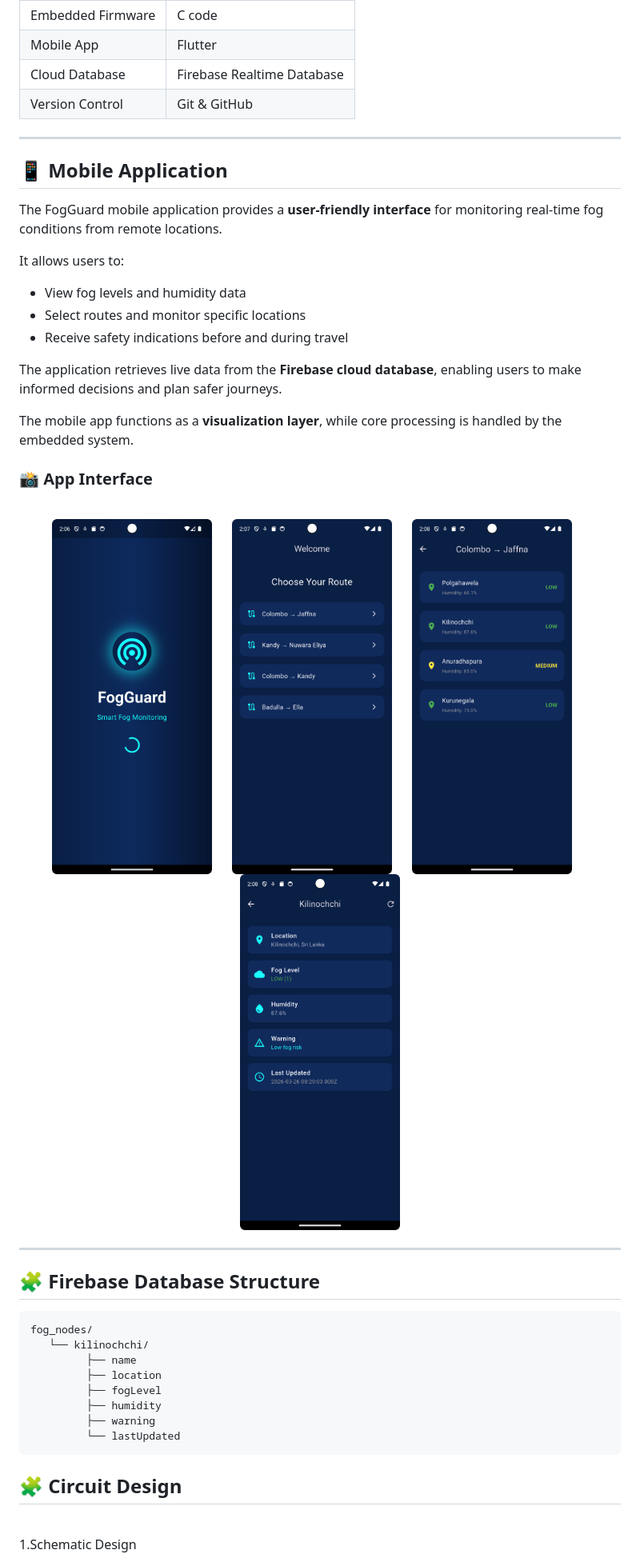
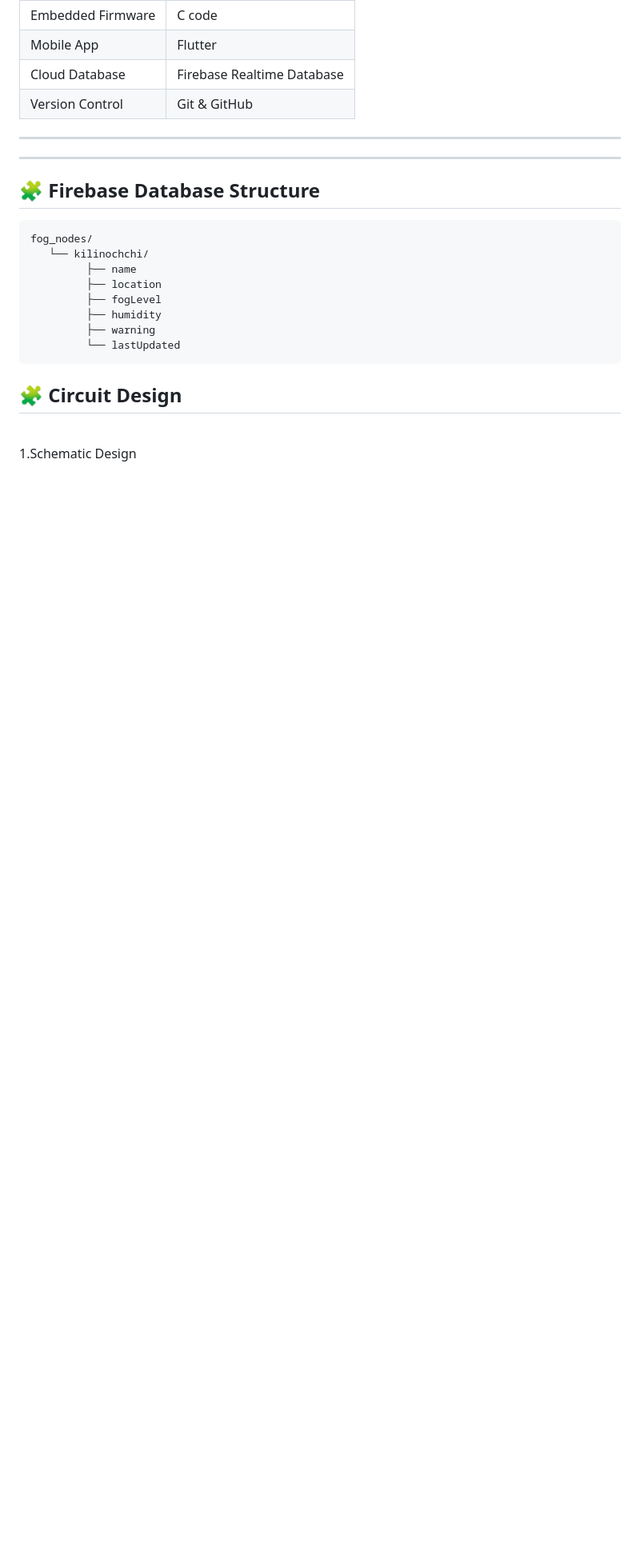
Before and after one commit to Navidu2003/Roadside-Fog-Monitoring, a Markdown page: README.md, the part around the change. Shown at 80% size. Drawn GitHub-style; blank space fills up the shorter version.

```diff
--- a/README.md
+++ b/README.md
@@ -258,28 +258,6 @@ Roadside-Fog-Density-Monitoring-system/
 
 ---
 
-## 📱 Mobile Application
-
-The FogGuard mobile application provides a **user-friendly interface** for monitoring real-time fog conditions from remote locations.
-
-It allows users to:
-
-* View fog levels and humidity data
-* Select routes and monitor specific locations
-* Receive safety indications before and during travel
-
-The application retrieves live data from the **Firebase cloud database**, enabling users to make informed decisions and plan safer journeys.
-
-The mobile app functions as a **visualization layer**, while core processing is handled by the embedded system.
-
-### 📸 App Interface
-<br>
-<p align="center">
-  <img src="docs/image/App_1.png" width="200" /> &nbsp;&nbsp;&nbsp;&nbsp;
-  <img src="docs/image/App_2.png" width="200" /> &nbsp;&nbsp;&nbsp;&nbsp;
-  <img src="docs/image/App_3.png" width="200" /> &nbsp;&nbsp;&nbsp;&nbsp;
-  <img src="docs/image/App_4.png" width="200" />
-</p>
 
 ---
 
```
